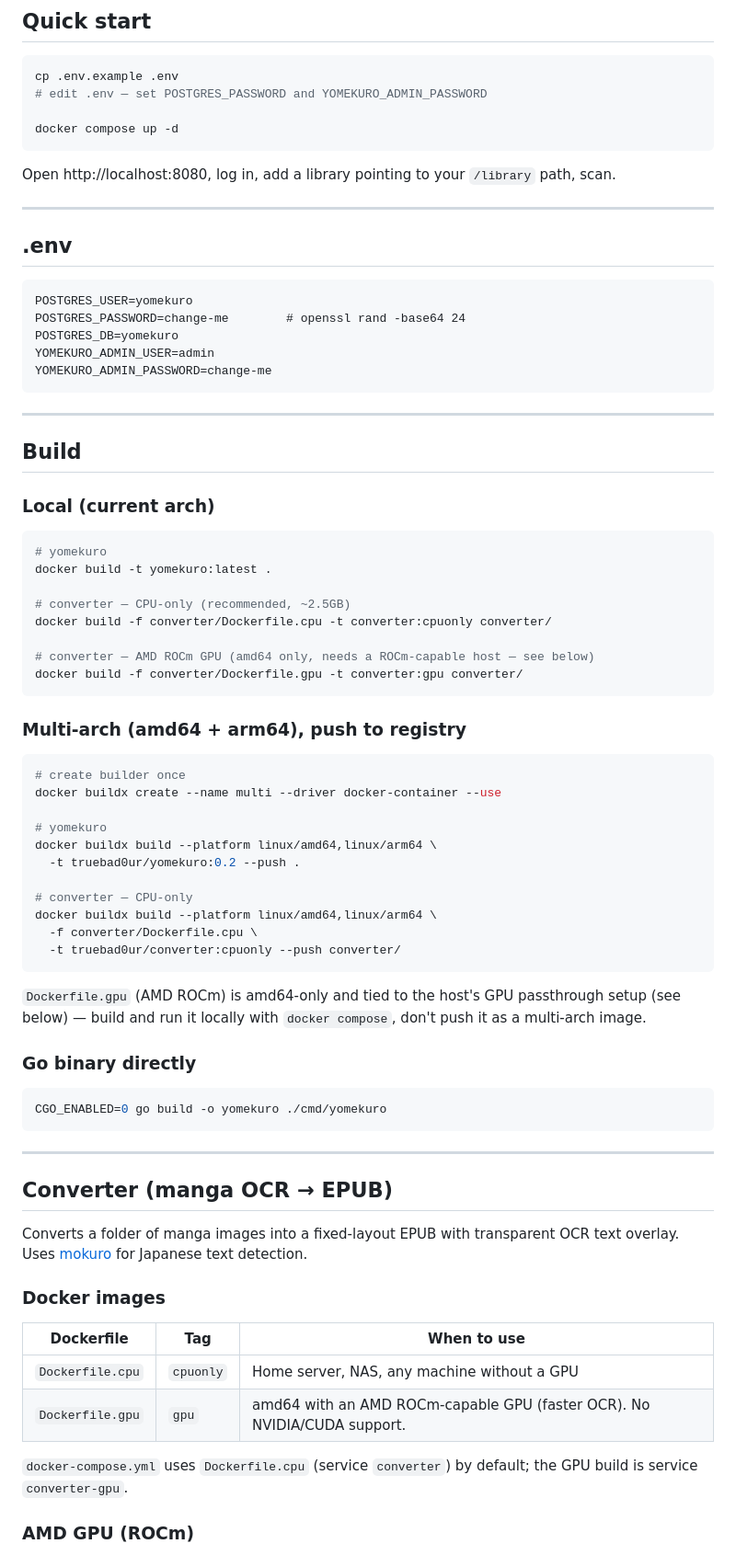
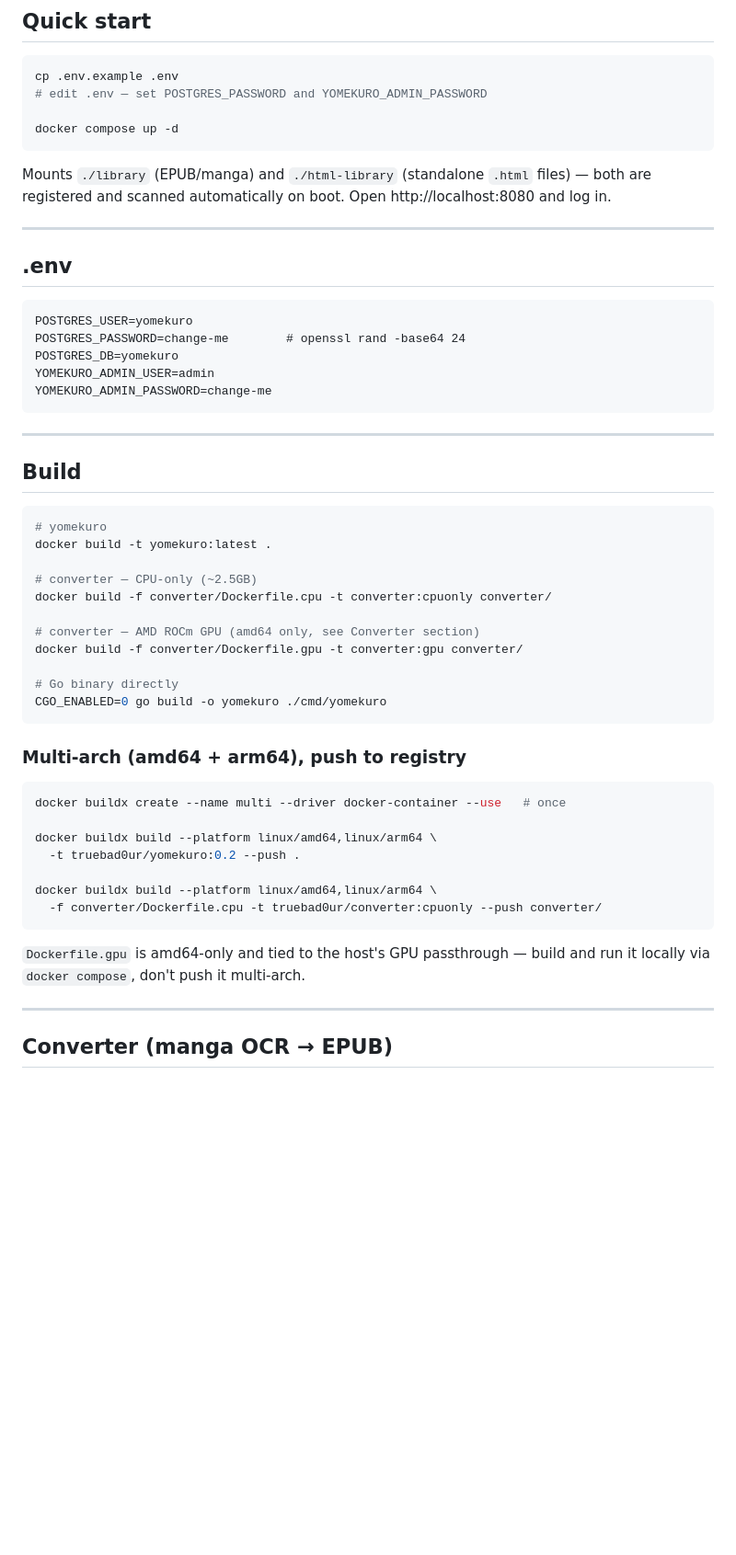
Before and after one commit to TrueBad0ur/yomekuro, a Markdown page: README.md, the part around one of its changes. Shown at 92% size. GitHub-like rendering; blank space fills up the shorter version.

````diff
--- a/README.md
+++ b/README.md
@@ -15,7 +15,9 @@ cp .env.example .env
 docker compose up -d
 ```
 
-Open http://localhost:8080, log in, add a library pointing to your `/library` path, scan.
+Mounts `./library` (EPUB/manga) and `./html-library` (standalone `.html` files) —
+both are registered and scanned automatically on boot. Open http://localhost:8080
+and log in.
 
 ---
 
@@ -33,60 +35,36 @@ YOMEKURO_ADMIN_PASSWORD=change-me
 
 ## Build
 
-### Local (current arch)
-
 ```bash
 # yomekuro
 docker build -t yomekuro:latest .
 
-# converter — CPU-only (recommended, ~2.5GB)
+# converter — CPU-only (~2.5GB)
 docker build -f converter/Dockerfile.cpu -t converter:cpuonly converter/
 
-# converter — AMD ROCm GPU (amd64 only, needs a ROCm-capable host — see below)
+# converter — AMD ROCm GPU (amd64 only, see Converter section)
 docker build -f converter/Dockerfile.gpu -t converter:gpu converter/
+
+# Go binary directly
+CGO_ENABLED=0 go build -o yomekuro ./cmd/yomekuro
 ```
 
 ### Multi-arch (amd64 + arm64), push to registry
 
 ```bash
-# create builder once
-docker buildx create --name multi --driver docker-container --use
+docker buildx create --name multi --driver docker-container --use   # once
 
-# yomekuro
 docker buildx build --platform linux/amd64,linux/arm64 \
   -t truebad0ur/yomekuro:0.2 --push .
 
-# converter — CPU-only
 docker buildx build --platform linux/amd64,linux/arm64 \
-  -f converter/Dockerfile.cpu \
-  -t truebad0ur/converter:cpuonly --push converter/
+  -f converter/Dockerfile.cpu -t truebad0ur/converter:cpuonly --push converter/
 ```
 
-`Dockerfile.gpu` (AMD ROCm) is amd64-only and tied to the host's GPU passthrough
-setup (see below) — build and run it locally with `docker compose`, don't push it
-as a multi-arch image.
-
-### Go binary directly
-
-```bash
-CGO_ENABLED=0 go build -o yomekuro ./cmd/yomekuro
-```
+`Dockerfile.gpu` is amd64-only and tied to the host's GPU passthrough — build and
+run it locally via `docker compose`, don't push it multi-arch.
 
 ---
 
 ## Converter (manga OCR → EPUB)
 
-Converts a folder of manga images into a fixed-layout EPUB with transparent OCR text overlay. Uses [mokuro](https://github.com/kha-white/mokuro) for Japanese text detection.
-
-### Docker images
-
-| Dockerfile | Tag | When to use |
-|------------|-----|-------------|
-| `Dockerfile.cpu` | `cpuonly` | Home server, NAS, any machine without a GPU |
-| `Dockerfile.gpu` | `gpu` | amd64 with an AMD ROCm-capable GPU (faster OCR). No NVIDIA/CUDA support. |
-
-`docker-compose.yml` uses `Dockerfile.cpu` (service `converter`) by default; the GPU
-build is service `converter-gpu`.
-
-### AMD GPU (ROCm)
-
````
Also changed, not shown: other parts of README.md (+35 -39 lines).
